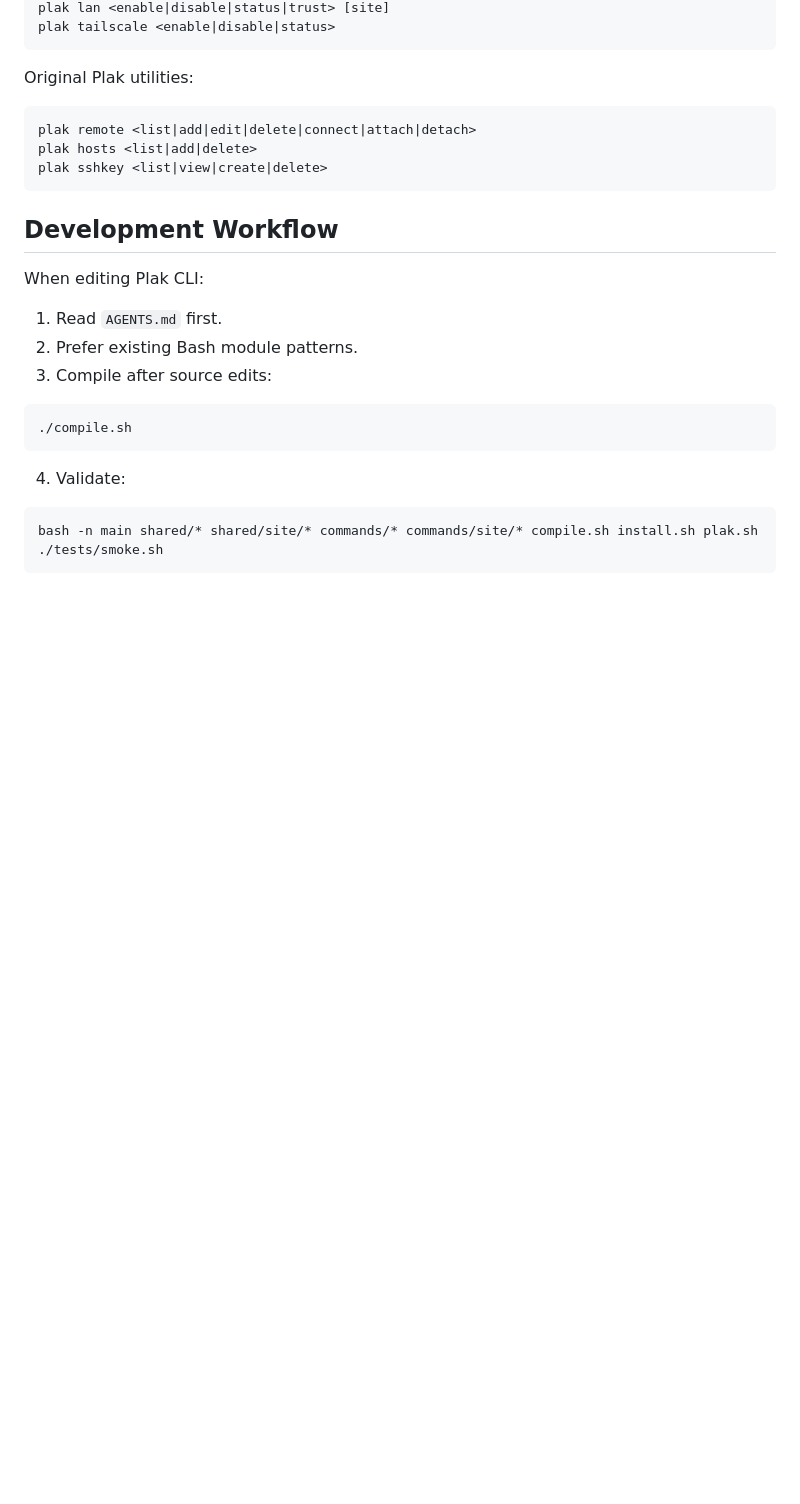
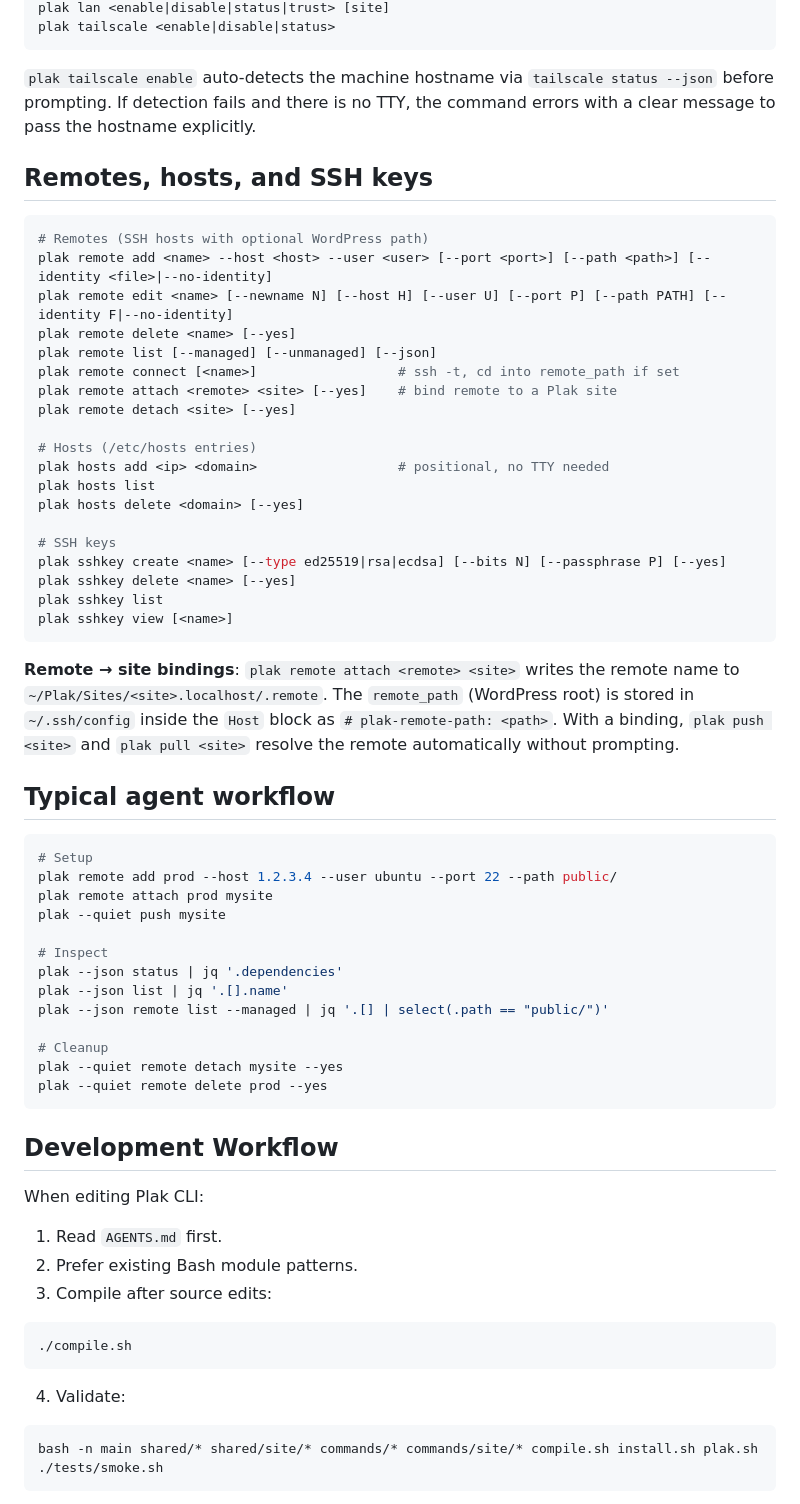
Before and after one commit to plakio/plak-cli, a Markdown page: skills/plak-cli/SKILL.md, the part around one of its changes. GitHub-like rendering; blank space fills up the shorter version.

````diff
--- a/skills/plak-cli/SKILL.md
+++ b/skills/plak-cli/SKILL.md
@@ -88,12 +115,50 @@ plak lan <enable|disable|status|trust> [site]
 plak tailscale <enable|disable|status>
 ```
 
-Original Plak utilities:
+`plak tailscale enable` auto-detects the machine hostname via `tailscale status --json` before prompting. If detection fails and there is no TTY, the command errors with a clear message to pass the hostname explicitly.
+
+## Remotes, hosts, and SSH keys
 
 ```bash
-plak remote <list|add|edit|delete|connect|attach|detach>
-plak hosts <list|add|delete>
-plak sshkey <list|view|create|delete>
+# Remotes (SSH hosts with optional WordPress path)
+plak remote add <name> --host <host> --user <user> [--port <port>] [--path <path>] [--identity <file>|--no-identity]
+plak remote edit <name> [--newname N] [--host H] [--user U] [--port P] [--path PATH] [--identity F|--no-identity]
+plak remote delete <name> [--yes]
+plak remote list [--managed] [--unmanaged] [--json]
+plak remote connect [<name>]                  # ssh -t, cd into remote_path if set
+plak remote attach <remote> <site> [--yes]    # bind remote to a Plak site
+plak remote detach <site> [--yes]
+
+# Hosts (/etc/hosts entries)
+plak hosts add <ip> <domain>                  # positional, no TTY needed
+plak hosts list
+plak hosts delete <domain> [--yes]
+
+# SSH keys
+plak sshkey create <name> [--type ed25519|rsa|ecdsa] [--bits N] [--passphrase P] [--yes]
+plak sshkey delete <name> [--yes]
+plak sshkey list
+plak sshkey view [<name>]
+```
+
+**Remote → site bindings**: `plak remote attach <remote> <site>` writes the remote name to `~/Plak/Sites/<site>.localhost/.remote`. The `remote_path` (WordPress root) is stored in `~/.ssh/config` inside the `Host` block as `# plak-remote-path: <path>`. With a binding, `plak push <site>` and `plak pull <site>` resolve the remote automatically without prompting.
+
+## Typical agent workflow
+
+```bash
+# Setup
+plak remote add prod --host 1.2.3.4 --user ubuntu --port 22 --path public/
+plak remote attach prod mysite
+plak --quiet push mysite
+
+# Inspect
+plak --json status | jq '.dependencies'
+plak --json list | jq '.[].name'
+plak --json remote list --managed | jq '.[] | select(.path == "public/")'
+
+# Cleanup
+plak --quiet remote detach mysite --yes
+plak --quiet remote delete prod --yes
 ```
 
 ## Development Workflow
````
Also changed, not shown: other parts of skills/plak-cli/SKILL.md (+46 -19 lines).
